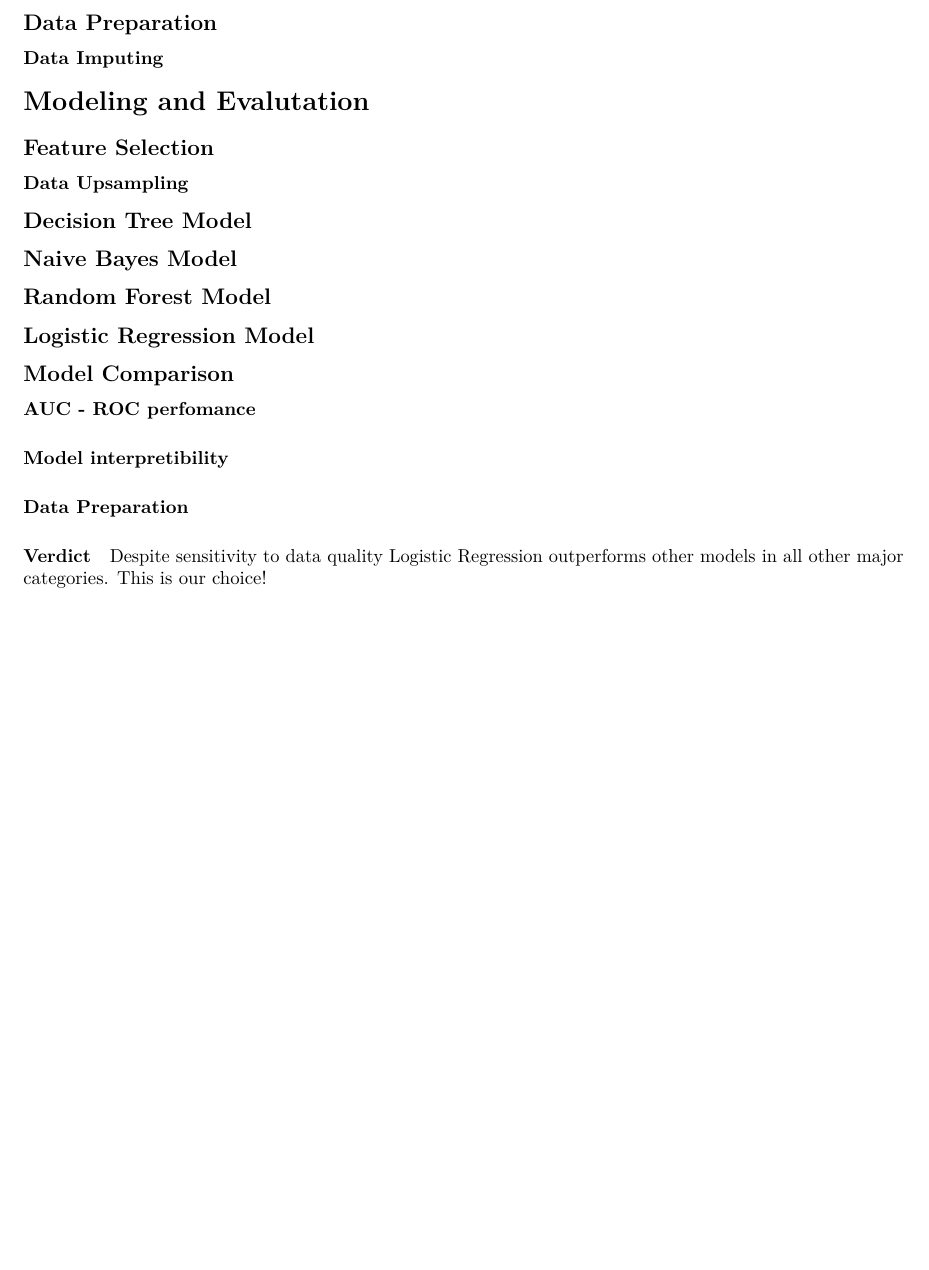
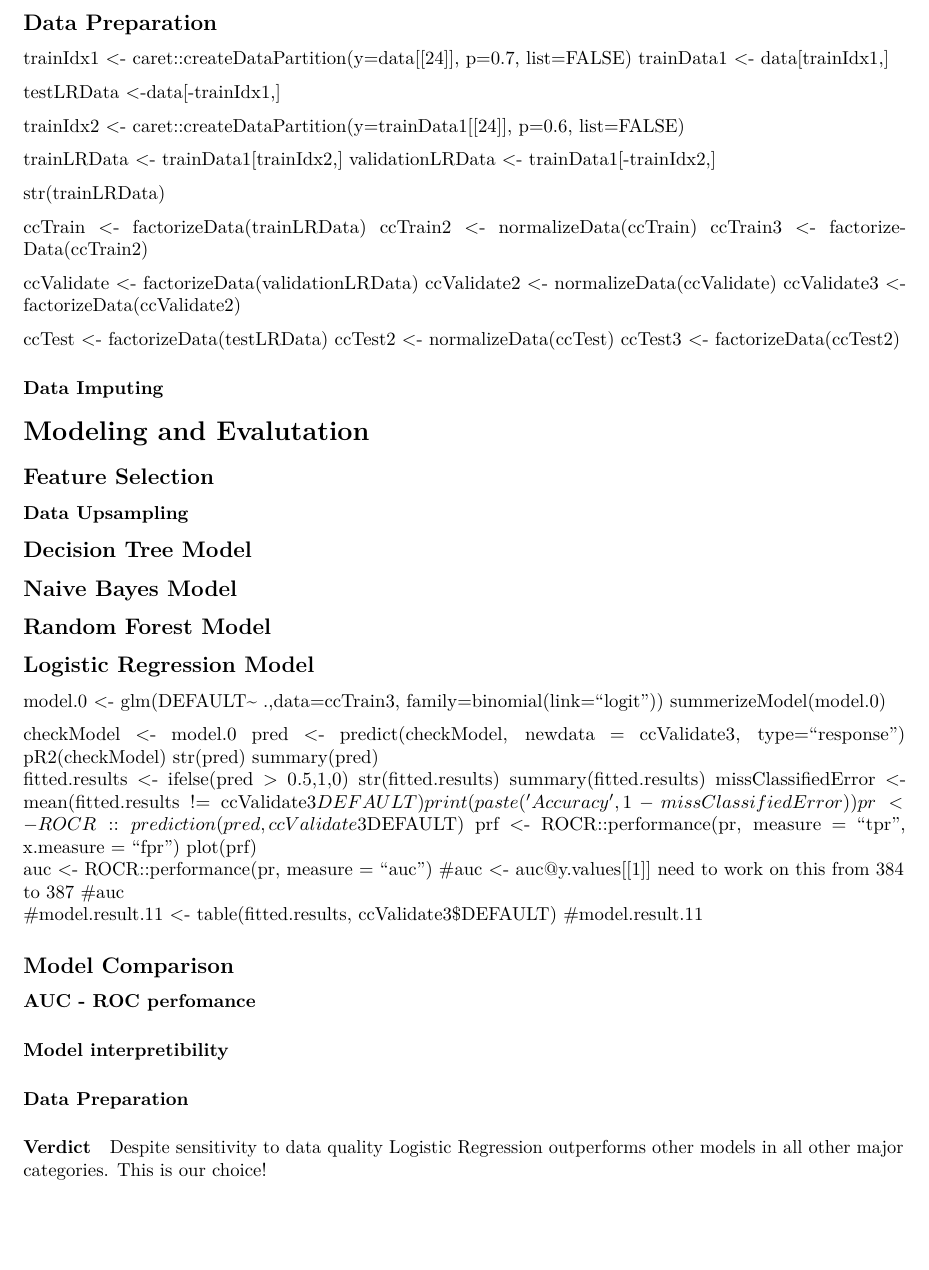
Before and after one commit to v2msLabs/ML1000-Course-Project, an R Markdown document (scripts/main.Rmd): part of page 6 of 6 before the commit and part of page 6 of 7 after it, cut so that both start at the same text, the shorter picture padded with empty space. Rendered offline with R 4.5, knitr and Pandoc, then LaTeX, with nearby package versions; drawn as R Markdown's standard PDF in place of the format the file asks for; code that draws random numbers runs with fixed seeds of ours; some code elsewhere in the file could not run offline.

Commit message:
initial commit for logistic regression and data splitting for test, train and validation

```diff
--- a/scripts/main.Rmd
+++ b/scripts/main.Rmd
@@ -316,6 +318,30 @@ fviz_pca_ind(dataNOL.pca,geom.ind = "point", col.ind = as.factor(data$DEFAULT),
 
 
 ## Data Preparation
+trainIdx1 <- caret::createDataPartition(y=data[[24]], p=0.7, list=FALSE)
+trainData1 <- data[trainIdx1,]
+
+testLRData <-data[-trainIdx1,]
+
+trainIdx2 <- caret::createDataPartition(y=trainData1[[24]], p=0.6, list=FALSE)
+
+trainLRData <- trainData1[trainIdx2,]
+validationLRData <- trainData1[-trainIdx2,]
+
+
+str(trainLRData)
+
+ccTrain <- factorizeData(trainLRData)
+ccTrain2 <- normalizeData(ccTrain)
+ccTrain3 <- factorizeData(ccTrain2)
+
+ccValidate <- factorizeData(validationLRData)
+ccValidate2 <- normalizeData(ccValidate)
+ccValidate3 <- factorizeData(ccValidate2)
+
+ccTest <- factorizeData(testLRData)
+ccTest2 <- normalizeData(ccTest)
+ccTest3 <- factorizeData(ccTest2)
 
 
 ### Data Imputing
@@ -338,6 +364,30 @@ fviz_pca_ind(dataNOL.pca,geom.ind = "point", col.ind = as.factor(data$DEFAULT),
 
 
 ## Logistic Regression Model
+
+model.0 <- glm(DEFAULT~ .,data=ccTrain3, family=binomial(link="logit"))
+summerizeModel(model.0)
+
+checkModel <- model.0
+pred <- predict(checkModel, newdata = ccValidate3, type="response")
+pR2(checkModel)
+str(pred)
+summary(pred)
+fitted.results <- ifelse(pred > 0.5,1,0)
+str(fitted.results)
+summary(fitted.results)
+missClassifiedError <- mean(fitted.results != ccValidate3$DEFAULT)
+print(paste('Accuracy',1-missClassifiedError))
+pr <- ROCR::prediction(pred, ccValidate3$DEFAULT)
+prf <- ROCR::performance(pr, measure = "tpr", x.measure = "fpr")
+plot(prf)
+auc <- ROCR::performance(pr, measure = "auc")
+#auc <- auc@y.values[[1]] need to work on this from 384 to 387
+#auc
+#model.result.11 <-  table(fitted.results, ccValidate3$DEFAULT)
+#model.result.11
+
+
 
 
 ## Model Comparison
```
Also changed, not shown: scripts/main.Rmd (2 more changed lines).
